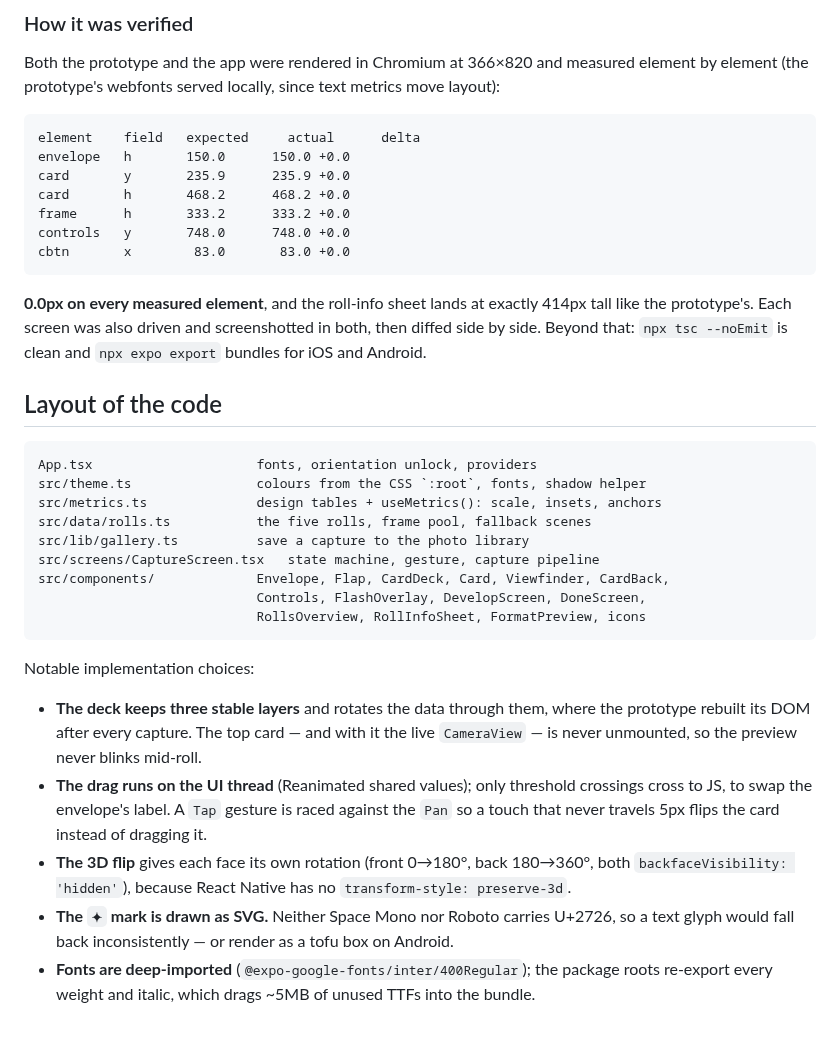
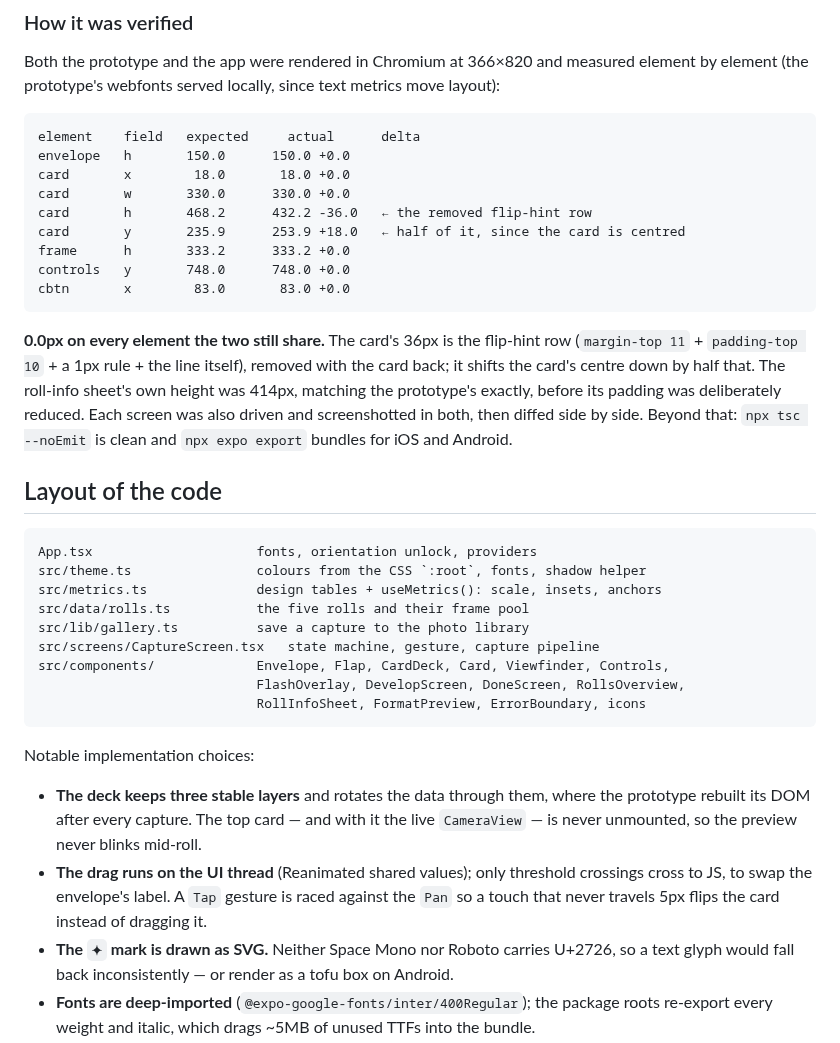
Before and after one commit to ameesme/prent-expo, a Markdown page: README.md, the part around one of its changes. Drawn GitHub-style.

````diff
--- a/README.md
+++ b/README.md
@@ -154,16 +155,21 @@ element (the prototype's webfonts served locally, since text metrics move layout
 ```
 element    field   expected     actual      delta
 envelope   h       150.0      150.0 +0.0
-card       y       235.9      235.9 +0.0
-card       h       468.2      468.2 +0.0
+card       x        18.0       18.0 +0.0
+card       w       330.0      330.0 +0.0
+card       h       468.2      432.2 -36.0   ← the removed flip-hint row
+card       y       235.9      253.9 +18.0   ← half of it, since the card is centred
 frame      h       333.2      333.2 +0.0
 controls   y       748.0      748.0 +0.0
 cbtn       x        83.0       83.0 +0.0
 ```
 
-**0.0px on every measured element**, and the roll-info sheet lands at exactly 414px tall like the
-prototype's. Each screen was also driven and screenshotted in both, then diffed side by side.
-Beyond that: `npx tsc --noEmit` is clean and `npx expo export` bundles for iOS and Android.
+**0.0px on every element the two still share.** The card's 36px is the flip-hint row
+(`margin-top 11` + `padding-top 10` + a 1px rule + the line itself), removed with the card back;
+it shifts the card's centre down by half that. The roll-info sheet's own height was 414px, matching
+the prototype's exactly, before its padding was deliberately reduced. Each screen was also driven
+and screenshotted in both, then diffed side by side. Beyond that: `npx tsc --noEmit` is clean and
+`npx expo export` bundles for iOS and Android.
 
 ## Layout of the code
 
@@ -171,12 +177,12 @@ Beyond that: `npx tsc --noEmit` is clean and `npx expo export` bundles for iOS a
 App.tsx                     fonts, orientation unlock, providers
 src/theme.ts                colours from the CSS `:root`, fonts, shadow helper
 src/metrics.ts              design tables + useMetrics(): scale, insets, anchors
-src/data/rolls.ts           the five rolls, frame pool, fallback scenes
+src/data/rolls.ts           the five rolls and their frame pool
 src/lib/gallery.ts          save a capture to the photo library
 src/screens/CaptureScreen.tsx   state machine, gesture, capture pipeline
-src/components/             Envelope, Flap, CardDeck, Card, Viewfinder, CardBack,
-                            Controls, FlashOverlay, DevelopScreen, DoneScreen,
-                            RollsOverview, RollInfoSheet, FormatPreview, icons
+src/components/             Envelope, Flap, CardDeck, Card, Viewfinder, Controls,
+                            FlashOverlay, DevelopScreen, DoneScreen, RollsOverview,
+                            RollInfoSheet, FormatPreview, ErrorBoundary, icons
 ```
 
 Notable implementation choices:
@@ -187,8 +193,6 @@ Notable implementation choices:
 - **The drag runs on the UI thread** (Reanimated shared values); only threshold crossings cross
   to JS, to swap the envelope's label. A `Tap` gesture is raced against the `Pan` so a touch that
   never travels 5px flips the card instead of dragging it.
-- **The 3D flip** gives each face its own rotation (front 0→180°, back 180→360°, both
-  `backfaceVisibility: 'hidden'`), because React Native has no `transform-style: preserve-3d`.
 - **The `✦` mark is drawn as SVG.** Neither Space Mono nor Roboto carries U+2726, so a text glyph
   would fall back inconsistently — or render as a tofu box on Android.
 - **Fonts are deep-imported** (`@expo-google-fonts/inter/400Regular`); the package roots
````
Also changed, not shown: other parts of README.md (+14 -9 lines), docs/screenshots/back.png (deleted), docs/screenshots/capture.png, docs/screenshots/fidelity.png, docs/screenshots/landscape.png, docs/screenshots/roll-info.png, 8 other files.
